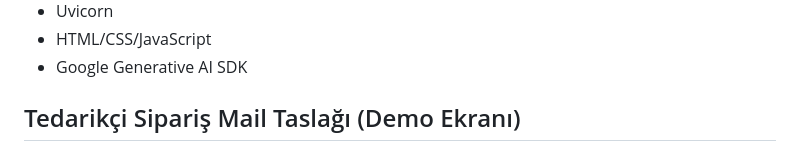
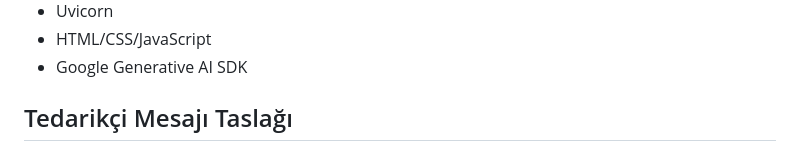
Before and after one commit to yigitefeahi/fireradaraihackathon, a Markdown page: README.md, the part around one of its changes. GitHub-like rendering.

```diff
--- a/README.md
+++ b/README.md
@@ -210,5 +210,5 @@ python3 -m unittest tests/test_api_contracts.py tests/test_risk_and_simulation.p
 *   HTML/CSS/JavaScript
 *   Google Generative AI SDK
 
-## Tedarikçi Sipariş Mail Taslağı (Demo Ekranı)
+## Tedarikçi Mesajı Taslağı
 
```
Also changed, not shown: other parts of README.md (+4 -1 lines).
